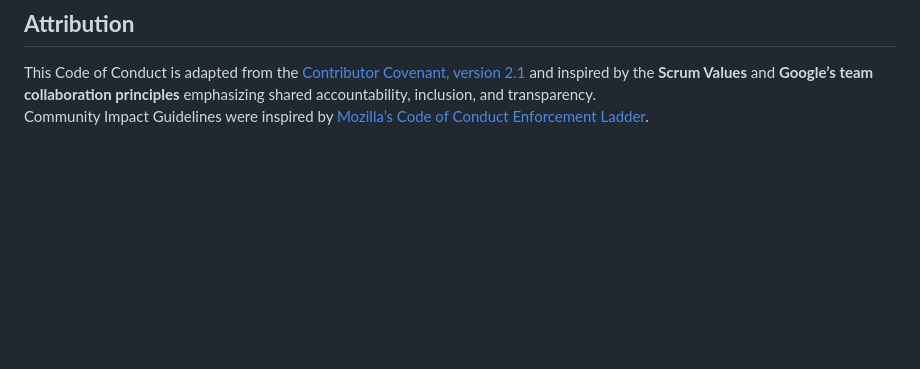
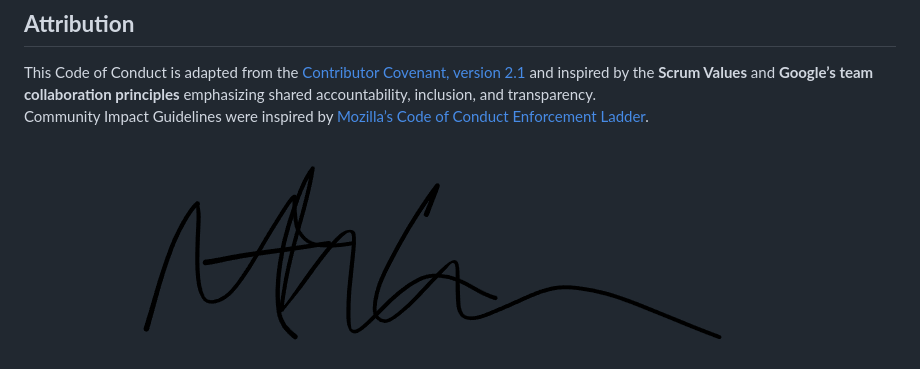
Before and after one commit to Admora2020/SipSmartAI-305soft, a Markdown page: CONDUCT.MD, the part around the change. GitHub-like rendering; pictures changed too: assets/images/NathanLannon_Signature.png (added); blank space fills up the shorter version.

Commit message:
Upload signature

```diff
--- a/CONDUCT.MD
+++ b/CONDUCT.MD
@@ -178,3 +178,5 @@ This Code applies to all interactions within the 305Soft project—meetings, cla
 
 This Code of Conduct is adapted from the [Contributor Covenant, version 2.1](https://www.contributor-covenant.org/version/2/1/code_of_conduct.html) and inspired by the **Scrum Values** and **Google’s team collaboration principles** emphasizing shared accountability, inclusion, and transparency.
  Community Impact Guidelines were inspired by [Mozilla’s Code of Conduct Enforcement Ladder](https://github.com/mozilla/diversity).
+
+![Nathan Lannon](/assets/images/NathanLannon_Signature.png)
```
